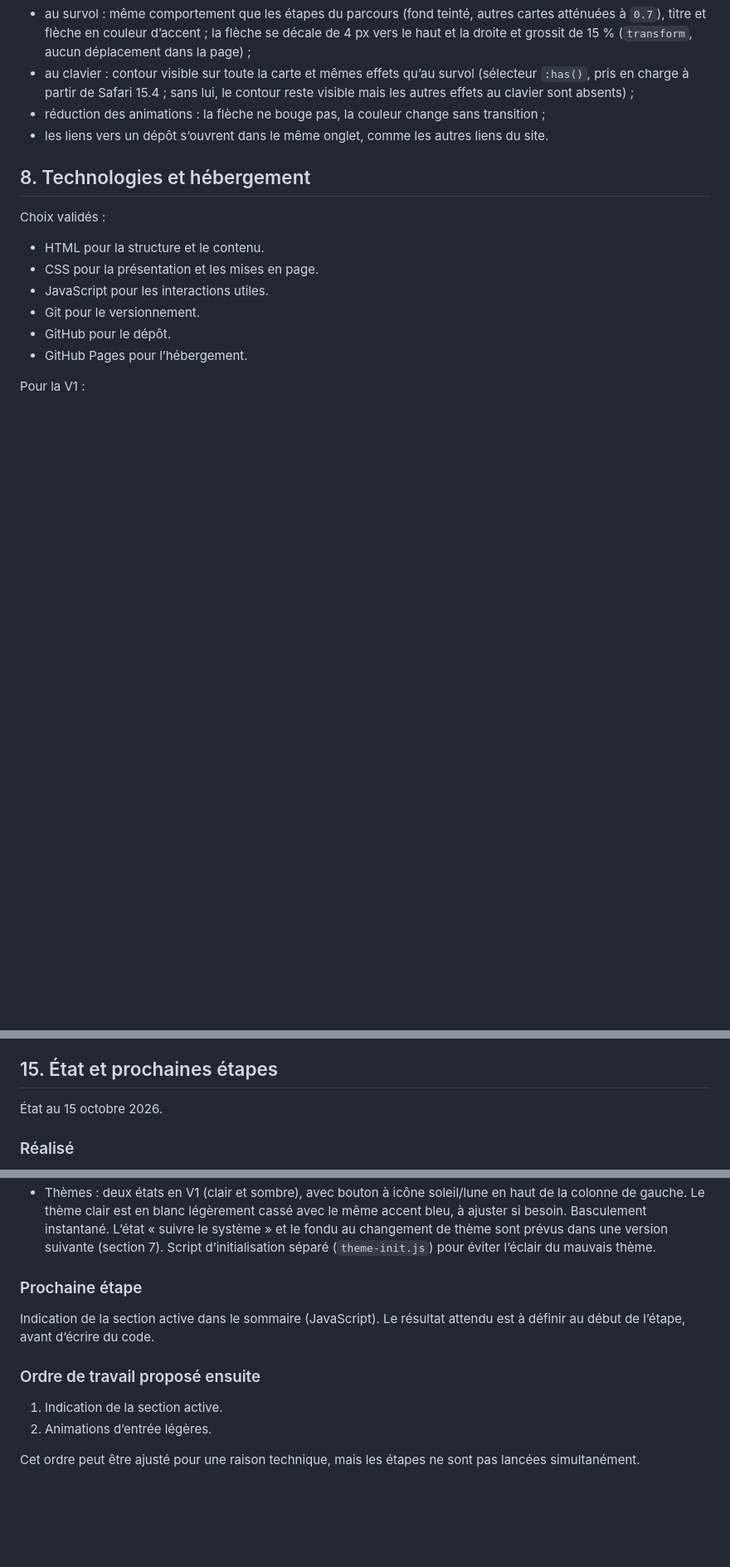
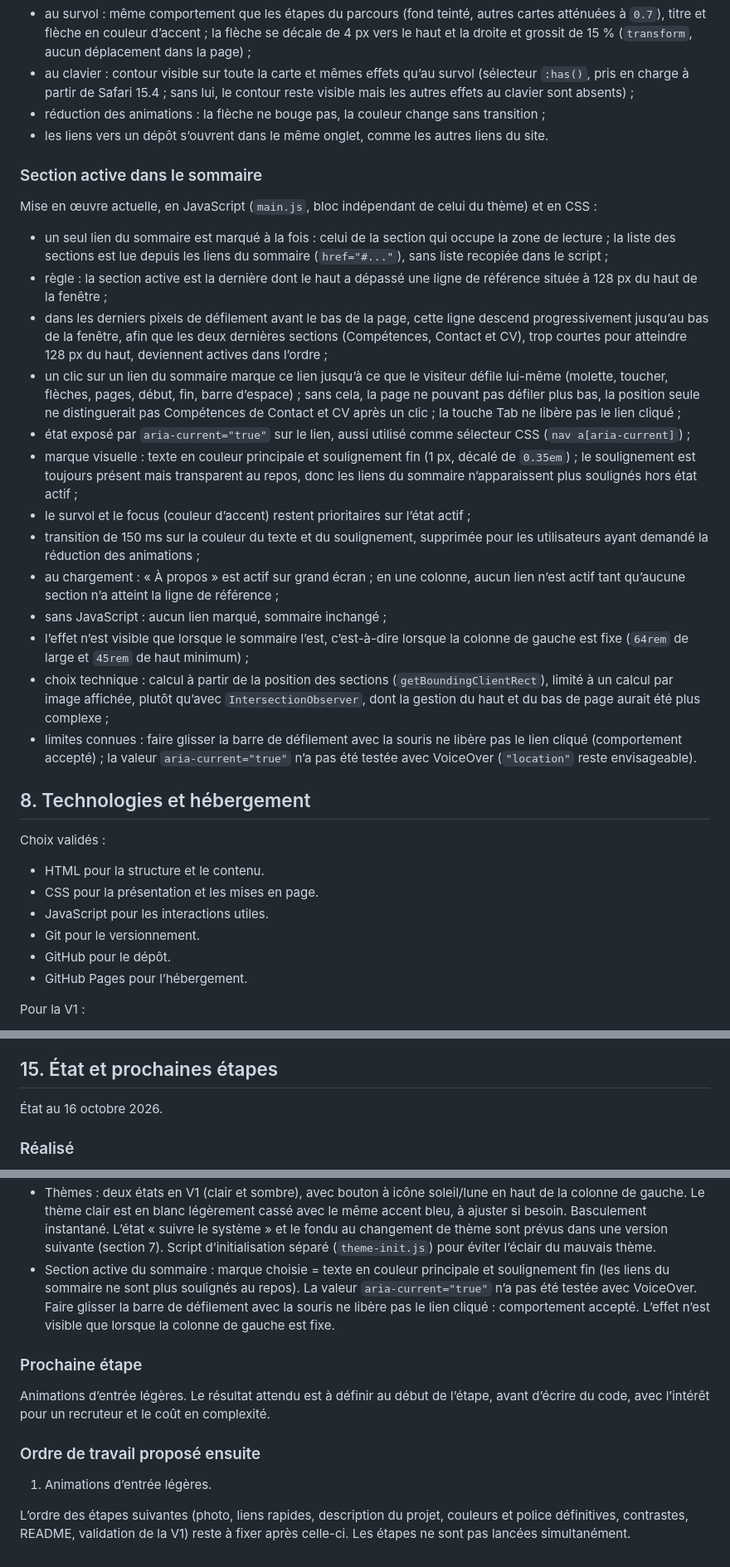
Before and after one commit to alexandremaiemery/alexandremaiemery.github.io, a Markdown page: docs/cahier-des-charges.md, 3 parts joined by grey strips. Shown at 83% size. Rendered like a GitHub page; blank space fills up the shorter version.

Commit message:
Mise à jour du cahier des charges après l'indication de la section active

```diff
--- a/docs/cahier-des-charges.md
+++ b/docs/cahier-des-charges.md
@@ -363,6 +363,52 @@ Mise en œuvre actuelle, en HTML et CSS seuls :
 - les liens vers un dépôt s’ouvrent dans le même onglet, comme les autres
   liens du site.
 
+### Section active dans le sommaire
+
+Mise en œuvre actuelle, en JavaScript (`main.js`, bloc indépendant de
+celui du thème) et en CSS :
+
+- un seul lien du sommaire est marqué à la fois : celui de la section qui
+  occupe la zone de lecture ; la liste des sections est lue depuis les
+  liens du sommaire (`href="#..."`), sans liste recopiée dans le script ;
+- règle : la section active est la dernière dont le haut a dépassé une
+  ligne de référence située à 128 px du haut de la fenêtre ;
+- dans les derniers pixels de défilement avant le bas de la page, cette
+  ligne descend progressivement jusqu’au bas de la fenêtre, afin que les
+  deux dernières sections (Compétences, Contact et CV), trop courtes pour
+  atteindre 128 px du haut, deviennent actives dans l’ordre ;
+- un clic sur un lien du sommaire marque ce lien jusqu’à ce que le
+  visiteur défile lui-même (molette, toucher, flèches, pages, début, fin,
+  barre d’espace) ; sans cela, la page ne pouvant pas défiler plus bas,
+  la position seule ne distinguerait pas Compétences de Contact et CV
+  après un clic ; la touche Tab ne libère pas le lien cliqué ;
+- état exposé par `aria-current="true"` sur le lien, aussi utilisé comme
+  sélecteur CSS (`nav a[aria-current]`) ;
+- marque visuelle : texte en couleur principale et soulignement fin
+  (1 px, décalé de `0.35em`) ; le soulignement est toujours présent mais
+  transparent au repos, donc les liens du sommaire n’apparaissent plus
+  soulignés hors état actif ;
+- le survol et le focus (couleur d’accent) restent prioritaires sur
+  l’état actif ;
+- transition de 150 ms sur la couleur du texte et du soulignement,
+  supprimée pour les utilisateurs ayant demandé la réduction des
+  animations ;
+- au chargement : « À propos » est actif sur grand écran ; en une
+  colonne, aucun lien n’est actif tant qu’aucune section n’a atteint la
+  ligne de référence ;
+- sans JavaScript : aucun lien marqué, sommaire inchangé ;
+- l’effet n’est visible que lorsque le sommaire l’est, c’est-à-dire
+  lorsque la colonne de gauche est fixe (`64rem` de large et `45rem` de
+  haut minimum) ;
+- choix technique : calcul à partir de la position des sections
+  (`getBoundingClientRect`), limité à un calcul par image affichée,
+  plutôt qu’avec `IntersectionObserver`, dont la gestion du haut et du
+  bas de page aurait été plus complexe ;
+- limites connues : faire glisser la barre de défilement avec la souris
+  ne libère pas le lien cliqué (comportement accepté) ; la valeur
+  `aria-current="true"` n’a pas été testée avec VoiceOver (`"location"`
+  reste envisageable).
+
 ## 8. Technologies et hébergement
 
 Choix validés :
@@ -634,7 +681,7 @@ Elles reprennent mes règles générales de travail.
 
 ## 15. État et prochaines étapes
 
-État au 15 octobre 2026.
+État au 16 octobre 2026.
 
 ### Réalisé
 
@@ -707,16 +762,24 @@ Elles reprennent mes règles générales de travail.
   changement de thème sont prévus dans une version suivante (section 7).
   Script d’initialisation séparé (`theme-init.js`) pour éviter l’éclair du
   mauvais thème.
+- Section active du sommaire : marque choisie = texte en couleur
+  principale et soulignement fin (les liens du sommaire ne sont plus
+  soulignés au repos). La valeur `aria-current="true"` n’a pas été testée
+  avec VoiceOver. Faire glisser la barre de défilement avec la souris ne
+  libère pas le lien cliqué : comportement accepté. L’effet n’est visible
+  que lorsque la colonne de gauche est fixe.
 
 ### Prochaine étape
 
-Indication de la section active dans le sommaire (JavaScript). Le résultat
-attendu est à définir au début de l’étape, avant d’écrire du code.
+Animations d’entrée légères. Le résultat attendu est à définir au début
+de l’étape, avant d’écrire du code, avec l’intérêt pour un recruteur et le
+coût en complexité.
 
 ### Ordre de travail proposé ensuite
 
-1. Indication de la section active.
-2. Animations d’entrée légères.
+1. Animations d’entrée légères.
 
-Cet ordre peut être ajusté pour une raison technique, mais les étapes ne
-sont pas lancées simultanément.
+L’ordre des étapes suivantes (photo, liens rapides, description du projet,
+couleurs et police définitives, contrastes, README, validation de la V1)
+reste à fixer après celle-ci. Les étapes ne sont pas lancées
+simultanément.
```
Also changed, not shown: other parts of docs/cahier-des-charges.md (+17 -8 lines).
